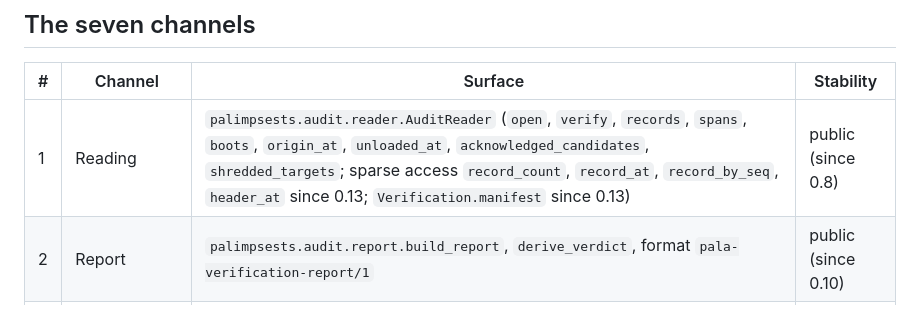
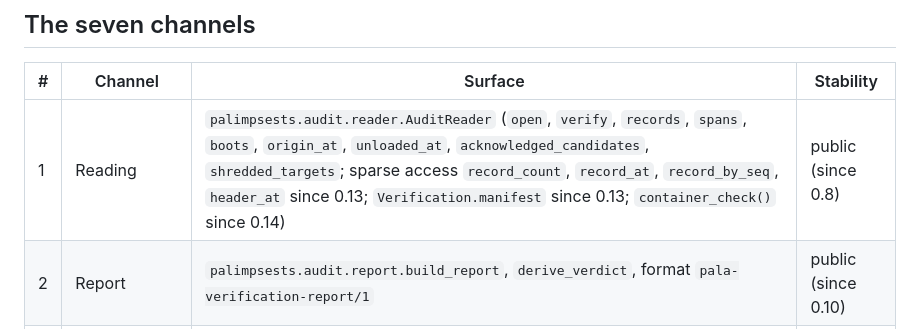
Before and after one commit to Assault-Consulting/Palimpsests, a Markdown page: docs/INTEGRATION-SURFACE.md, the part around the change. Drawn GitHub-style.

Commit message:
docs(integration-surface): container_check() in channel 1

```diff
--- a/docs/INTEGRATION-SURFACE.md
+++ b/docs/INTEGRATION-SURFACE.md
@@ -14,7 +14,7 @@ it is not promised.
 
 | # | Channel | Surface | Stability |
 |---|---------|---------|-----------|
-| 1 | Reading | `palimpsests.audit.reader.AuditReader` (`open`, `verify`, `records`, `spans`, `boots`, `origin_at`, `unloaded_at`, `acknowledged_candidates`, `shredded_targets`; sparse access `record_count`, `record_at`, `record_by_seq`, `header_at` since 0.13; `Verification.manifest` since 0.13) | public (since 0.8) |
+| 1 | Reading | `palimpsests.audit.reader.AuditReader` (`open`, `verify`, `records`, `spans`, `boots`, `origin_at`, `unloaded_at`, `acknowledged_candidates`, `shredded_targets`; sparse access `record_count`, `record_at`, `record_by_seq`, `header_at` since 0.13; `Verification.manifest` since 0.13; `container_check()` since 0.14) | public (since 0.8) |
 | 2 | Report | `palimpsests.audit.report.build_report`, `derive_verdict`, format `pala-verification-report/1` | public (since 0.10) |
 | 3 | Proofs | `palimpsests.audit.pala.proofs.inclusion_proof`, `range_proofs`; prefix consistency `chain_root`, `consistency_proof`, `ConsistencyProof`, format `pala-consistency-proof/1` (since 0.12) | public (since 0.10) |
 | 4 | Bundle | `palimpsests.audit.pala.bundle.assemble_bundle`, format `pala-bundle/1` | public (since 0.10) |
```
